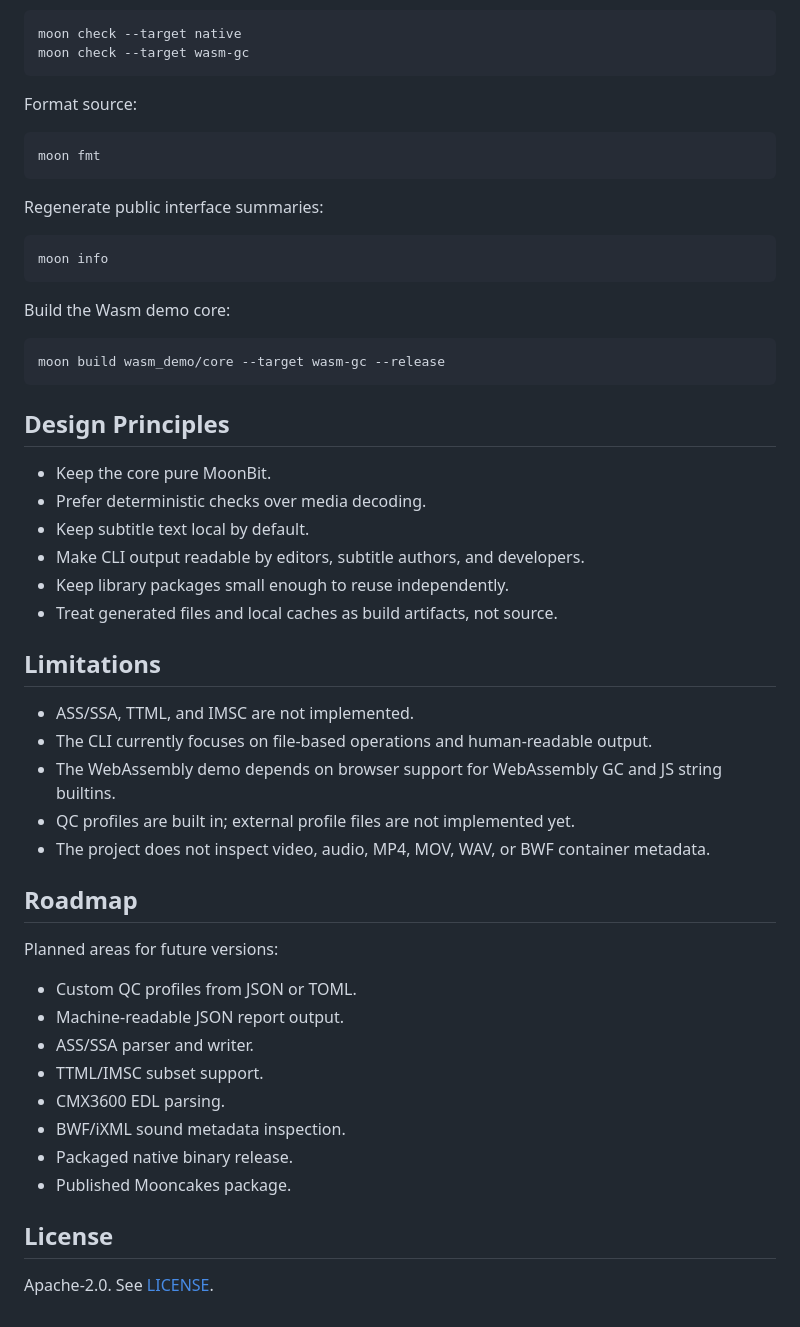
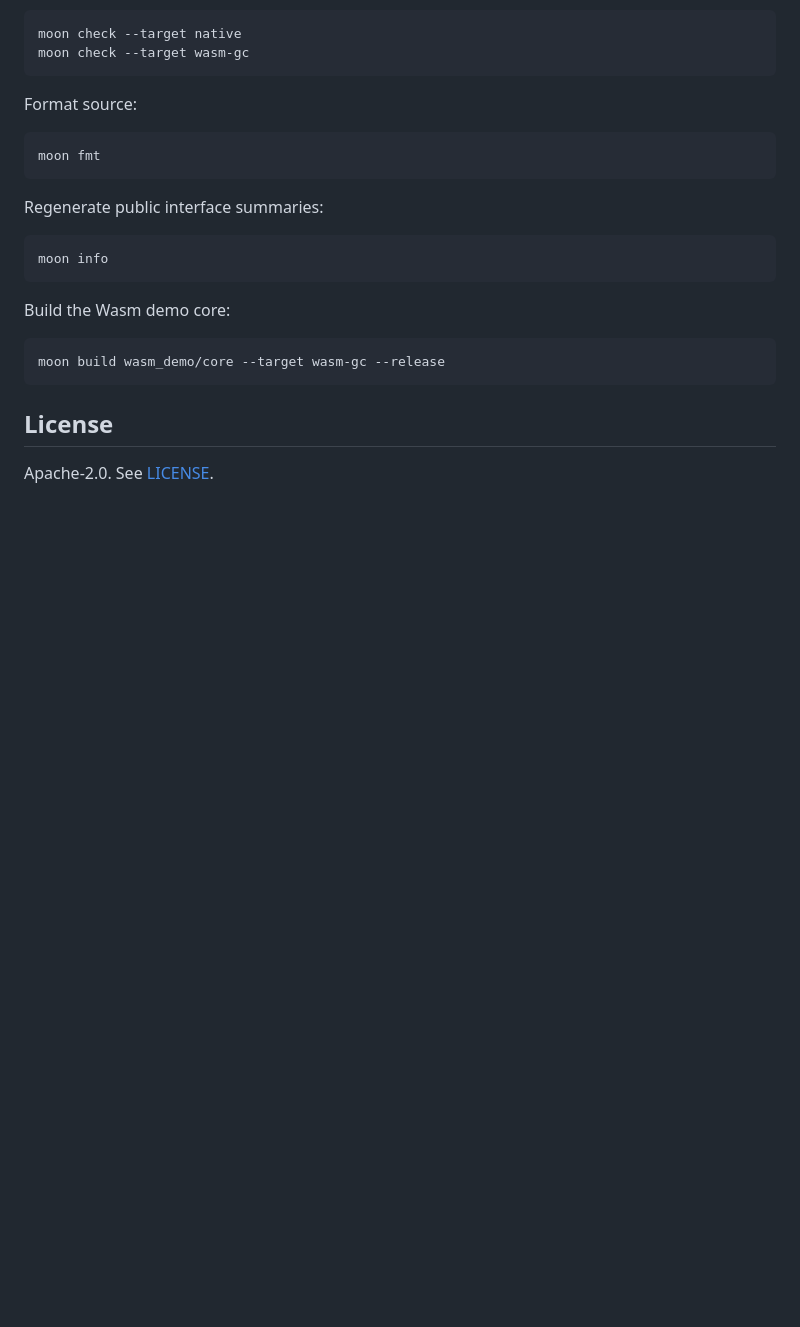
Before and after one commit to MaoDingA/moonbitpostqc, a Markdown page: README.en.md, the part around the change. Rendered like a GitHub page; blank space fills up the shorter version.

````diff
--- a/README.en.md
+++ b/README.en.md
@@ -468,38 +468,6 @@ Build the Wasm demo core:
 moon build wasm_demo/core --target wasm-gc --release
 ```
 
-## Design Principles
-
-- Keep the core pure MoonBit.
-- Prefer deterministic checks over media decoding.
-- Keep subtitle text local by default.
-- Make CLI output readable by editors, subtitle authors, and developers.
-- Keep library packages small enough to reuse independently.
-- Treat generated files and local caches as build artifacts, not source.
-
-## Limitations
-
-- ASS/SSA, TTML, and IMSC are not implemented.
-- The CLI currently focuses on file-based operations and human-readable output.
-- The WebAssembly demo depends on browser support for WebAssembly GC and JS
-  string builtins.
-- QC profiles are built in; external profile files are not implemented yet.
-- The project does not inspect video, audio, MP4, MOV, WAV, or BWF container
-  metadata.
-
-## Roadmap
-
-Planned areas for future versions:
-
-- Custom QC profiles from JSON or TOML.
-- Machine-readable JSON report output.
-- ASS/SSA parser and writer.
-- TTML/IMSC subset support.
-- CMX3600 EDL parsing.
-- BWF/iXML sound metadata inspection.
-- Packaged native binary release.
-- Published Mooncakes package.
-
 ## License
 
 Apache-2.0. See [LICENSE](LICENSE).
````
Also changed, not shown: README.md (+0 -30 lines).
